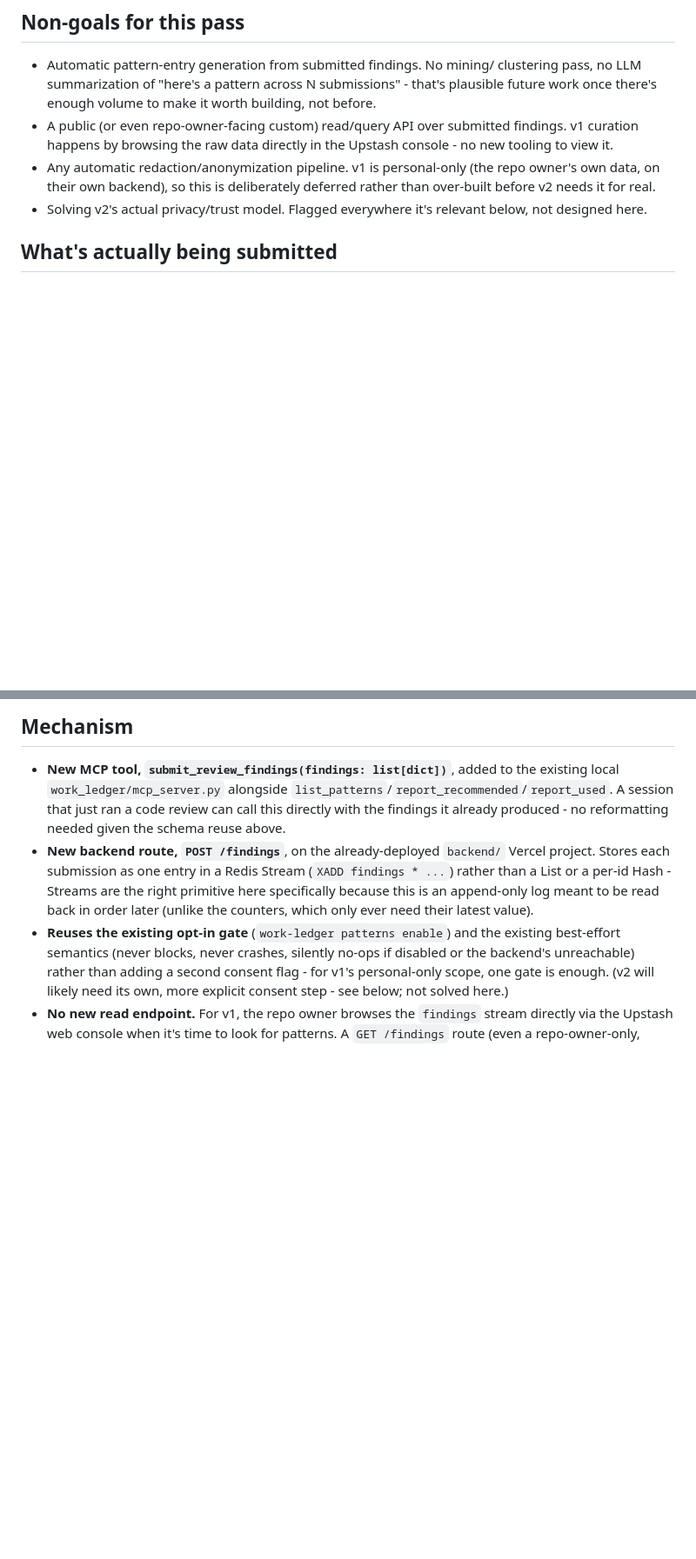
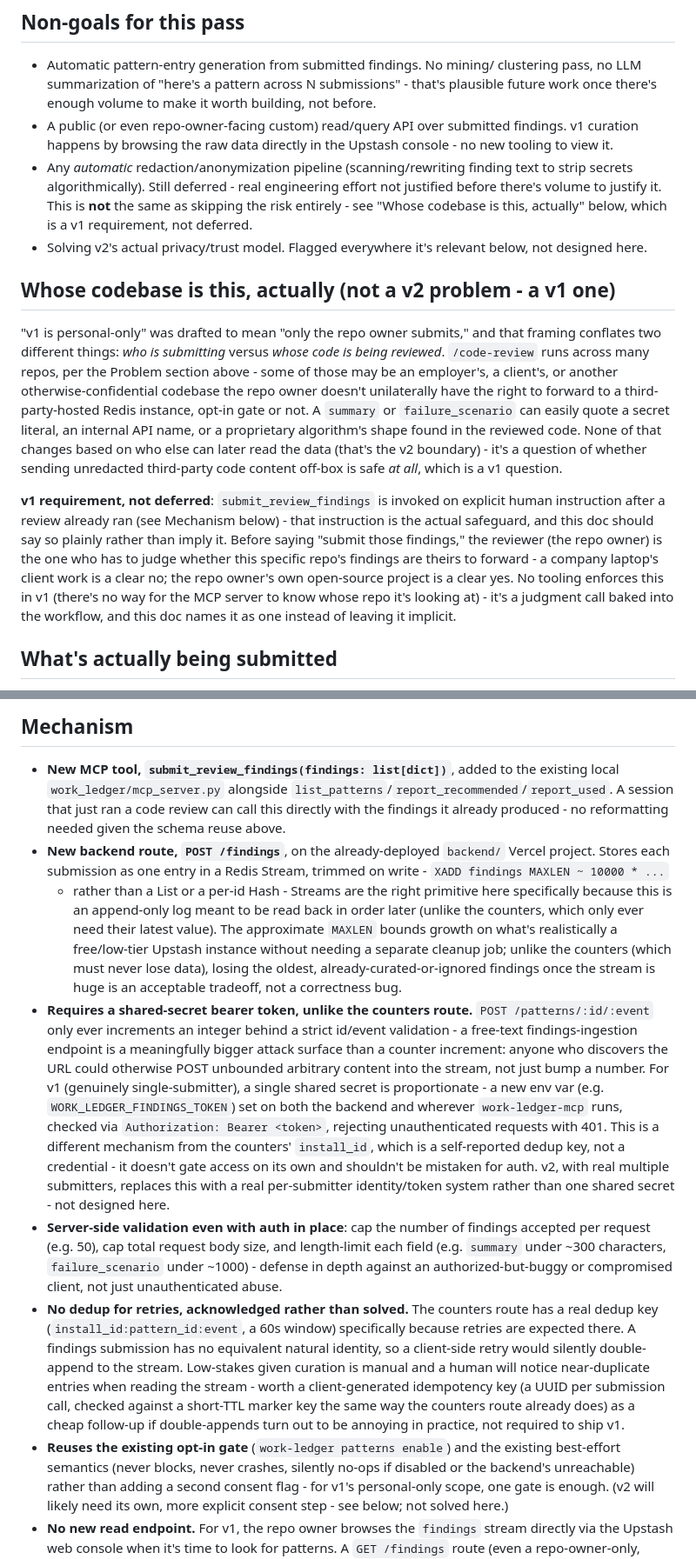
Before and after one commit to dhk/work-ledger, a Markdown page: docs/review-findings-harvesting-design.md, 2 parts joined by grey strips. Shown at 87% size. Drawn GitHub-style; blank space fills up the shorter version.

Commit message:
Address review comments on PR #29
- Added "Whose codebase is this, actually" section: "personal-only"
  described who submits, not whose code is being reviewed - /code-review
  runs across repos that may not be the reviewer's to forward regardless
  of who submits or how private the backend is. Made the per-call human
  instruction to submit the explicit v1 safeguard rather than leaving it
  implicit, and moved this out of "deferred to v2" since it isn't a v2
  problem.
- Mechanism: added a shared-secret bearer token requirement for
  POST /findings (WORK_LEDGER_FINDINGS_TOKEN) - a free-text ingestion
  endpoint is a meaningfully bigger attack surface than the counters'
  integer-increment route, and install_id was never a credential to
  begin with. Added server-side validation (per-request findings cap,
  body size cap, field length limits) as defense in depth even with auth.
- Added MAXLEN ~10000 trimming to the XADD call to bound stream growth on
  a free/low-tier Upstash instance, and acknowledged the retry-dedup gap
  with a proposed lightweight fix (client idempotency key) as a
  non-blocking follow-up.
- Reframed open question 1 to match: not "is a raw path fine since v1 is
  personal-only" but whether the per-call submit instruction is already
  sufficient confirmation that the reviewed repo is the reviewer's to
  forward.

Co-Authored-By: Claude Sonnet 5 <noreply@anthropic.com>
Claude-Session: https://claude.ai/code/session_01R8V2GcAC173cZmboVx8cac

```diff
--- a/docs/review-findings-harvesting-design.md
+++ b/docs/review-findings-harvesting-design.md
@@ -53,12 +53,41 @@ library entry."
 - A public (or even repo-owner-facing custom) read/query API over
   submitted findings. v1 curation happens by browsing the raw data
   directly in the Upstash console - no new tooling to view it.
-- Any automatic redaction/anonymization pipeline. v1 is personal-only
-  (the repo owner's own data, on their own backend), so this is
-  deliberately deferred rather than over-built before v2 needs it for
-  real.
+- Any *automatic* redaction/anonymization pipeline (scanning/rewriting
+  finding text to strip secrets algorithmically). Still deferred - real
+  engineering effort not justified before there's volume to justify it.
+  This is **not** the same as skipping the risk entirely - see "Whose
+  codebase is this, actually" below, which is a v1 requirement, not
+  deferred.
 - Solving v2's actual privacy/trust model. Flagged everywhere it's
   relevant below, not designed here.
+
+## Whose codebase is this, actually (not a v2 problem - a v1 one)
+
+"v1 is personal-only" was drafted to mean "only the repo owner submits,"
+and that framing conflates two different things: *who is submitting*
+versus *whose code is being reviewed*. `/code-review` runs across many
+repos, per the Problem section above - some of those may be an
+employer's, a client's, or another otherwise-confidential codebase the
+repo owner doesn't unilaterally have the right to forward to a
+third-party-hosted Redis instance, opt-in gate or not. A `summary` or
+`failure_scenario` can easily quote a secret literal, an internal API
+name, or a proprietary algorithm's shape found in the reviewed code. None
+of that changes based on who else can later read the data (that's the
+v2 boundary) - it's a question of whether sending unredacted third-party
+code content off-box is safe *at all*, which is a v1 question.
+
+**v1 requirement, not deferred**: `submit_review_findings` is invoked on
+explicit human instruction after a review already ran (see Mechanism
+below) - that instruction is the actual safeguard, and this doc should
+say so plainly rather than imply it. Before saying "submit those
+findings," the reviewer (the repo owner) is the one who has to judge
+whether this specific repo's findings are theirs to forward - a company
+laptop's client work is a clear no; the repo owner's own open-source
+project is a clear yes. No tooling enforces this in v1 (there's no way
+for the MCP server to know whose repo it's looking at) - it's a judgment
+call baked into the workflow, and this doc names it as one instead of
+leaving it implicit.
 
 ## What's actually being submitted
 
@@ -101,10 +130,46 @@ conversation, not the rest of the session.
   produced - no reformatting needed given the schema reuse above.
 - **New backend route, `POST /findings`**, on the already-deployed
   `backend/` Vercel project. Stores each submission as one entry in a
-  Redis Stream (`XADD findings * ...`) rather than a List or a per-id
-  Hash - Streams are the right primitive here specifically because this
-  is an append-only log meant to be read back in order later (unlike the
-  counters, which only ever need their latest value).
+  Redis Stream, trimmed on write - `XADD findings MAXLEN ~ 10000 * ...`
+  - rather than a List or a per-id Hash - Streams are the right primitive
+  here specifically because this is an append-only log meant to be read
+  back in order later (unlike the counters, which only ever need their
+  latest value). The approximate `MAXLEN` bounds growth on what's
+  realistically a free/low-tier Upstash instance without needing a
+  separate cleanup job; unlike the counters (which must never lose data),
+  losing the oldest, already-curated-or-ignored findings once the stream
+  is huge is an acceptable tradeoff, not a correctness bug.
+- **Requires a shared-secret bearer token, unlike the counters route.**
+  `POST /patterns/:id/:event` only ever increments an integer behind a
+  strict id/event validation - a free-text findings-ingestion endpoint is
+  a meaningfully bigger attack surface than a counter increment: anyone
+  who discovers the URL could otherwise POST unbounded arbitrary content
+  into the stream, not just bump a number. For v1 (genuinely
+  single-submitter), a single shared secret is proportionate - a new env
+  var (e.g. `WORK_LEDGER_FINDINGS_TOKEN`) set on both the backend and
+  wherever `work-ledger-mcp` runs, checked via `Authorization: Bearer
+  <token>`, rejecting unauthenticated requests with 401. This is a
+  different mechanism from the counters' `install_id`, which is a
+  self-reported dedup key, not a credential - it doesn't gate access on
+  its own and shouldn't be mistaken for auth. v2, with real multiple
+  submitters, replaces this with a real per-submitter identity/token
+  system rather than one shared secret - not designed here.
+- **Server-side validation even with auth in place**: cap the number of
+  findings accepted per request (e.g. 50), cap total request body size,
+  and length-limit each field (e.g. `summary` under ~300 characters,
+  `failure_scenario` under ~1000) - defense in depth against an
+  authorized-but-buggy or compromised client, not just unauthenticated
+  abuse.
+- **No dedup for retries, acknowledged rather than solved.** The counters
+  route has a real dedup key (`install_id:pattern_id:event`, a 60s
+  window) specifically because retries are expected there. A findings
+  submission has no equivalent natural identity, so a client-side retry
+  would silently double-append to the stream. Low-stakes given curation
+  is manual and a human will notice near-duplicate entries when reading
+  the stream - worth a client-generated idempotency key (a UUID per
+  submission call, checked against a short-TTL marker key the same way
+  the counters route already does) as a cheap follow-up if double-appends
+  turn out to be annoying in practice, not required to ship v1.
 - **Reuses the existing opt-in gate** (`work-ledger patterns enable`) and
   the existing best-effort semantics (never blocks, never crashes,
   silently no-ops if disabled or the backend's unreachable) rather than
```
Also changed, not shown: other parts of docs/review-findings-harvesting-design.md (+17 -8 lines).
